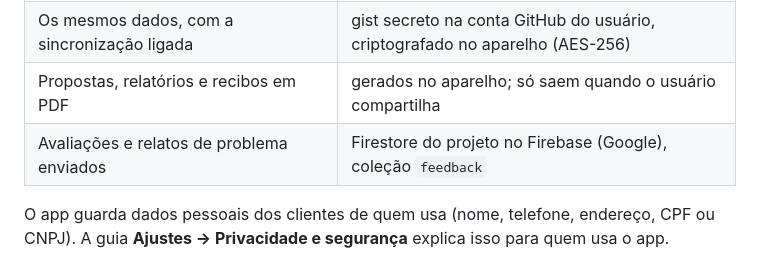
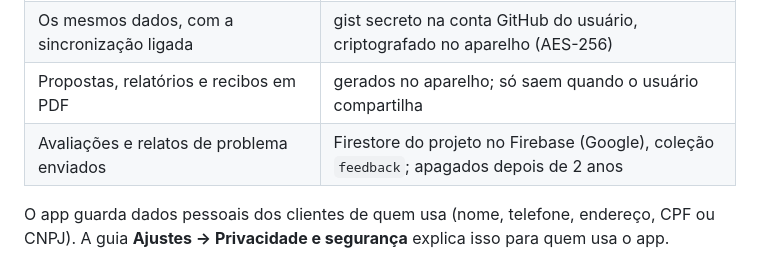
Before and after one commit to brunodecastrosilva/eletrica-facil, a Markdown page: README.md, the part around the change. Rendered like a GitHub page.

Commit message:
README: avaliações apagadas depois de 2 anos
Co-Authored-By: Claude Opus 5.5 <noreply@anthropic.com>
Claude-Session: https://claude.ai/code/session_013wxfp2p2XZ3xeXdDHuBn5k

```diff
--- a/README.md
+++ b/README.md
@@ -40,7 +40,7 @@ Sem a sincronização, os dados ficam só no aparelho; toque na **nuvem** no alt
 | Orçamentos, dados dos clientes, tabela de preços e ajustes | neste aparelho (armazenamento do navegador, chaves `eletricafacil.*`) |
 | Os mesmos dados, com a sincronização ligada | gist secreto na conta GitHub do usuário, criptografado no aparelho (AES-256) |
 | Propostas, relatórios e recibos em PDF | gerados no aparelho; só saem quando o usuário compartilha |
-| Avaliações e relatos de problema enviados | Firestore do projeto no Firebase (Google), coleção `feedback` |
+| Avaliações e relatos de problema enviados | Firestore do projeto no Firebase (Google), coleção `feedback`; apagados depois de 2 anos |
 
 O app guarda dados pessoais dos clientes de quem usa (nome, telefone, endereço, CPF ou CNPJ).
 A guia **Ajustes → Privacidade e segurança** explica isso para quem usa o app.
```
